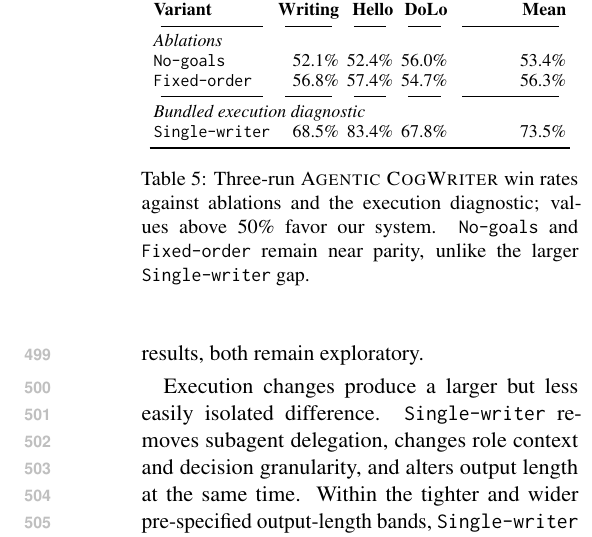
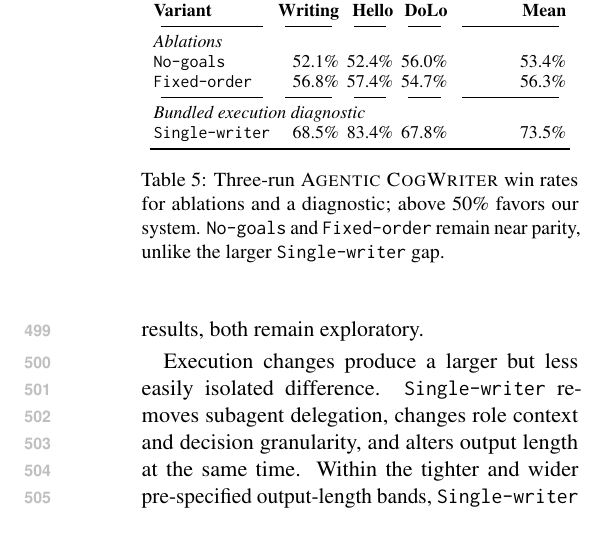
Before and after one commit to shunk031/agentic-cognitive-writing, a LaTeX paper (paper/acl_latex.tex, which reads paper/tab/ablation-results.tex): part of one column of page 7 of 40, cut so that both start at the same text. Compiled offline with pdfLaTeX.

Commit message:
paper: tighten Table 5 caption on latest main

```diff
--- a/paper/tab/ablation-results.tex
+++ b/paper/tab/ablation-results.tex
@@ -32,6 +32,6 @@
 & 73.5\% \\
 \bottomrule
 \end{tabular}
-\caption{Three-run \condAgenticCogWriter\ win rates against ablations and the execution diagnostic; values above 50\% favor our system. \condNoGoals\ and \condFixedOrder\ remain near parity, unlike the larger \condSingleWriter\ gap.}
+\caption{Three-run \condAgenticCogWriter\ win rates for ablations and a diagnostic; above 50\% favors our system. \condNoGoals\ and \condFixedOrder\ remain near parity, unlike the larger \condSingleWriter\ gap.}
 \label{tab:ablation-results}
 \end{table}
```
